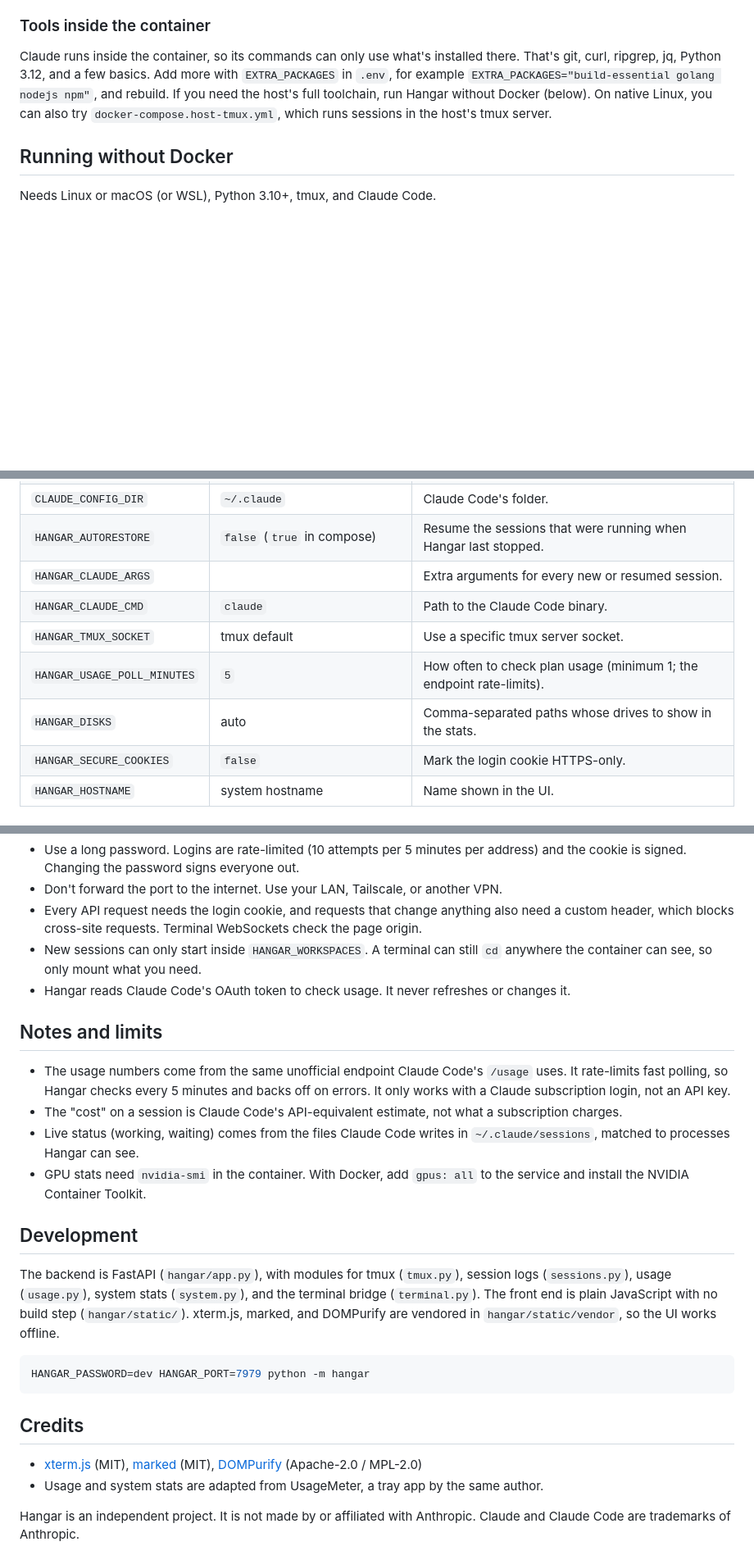
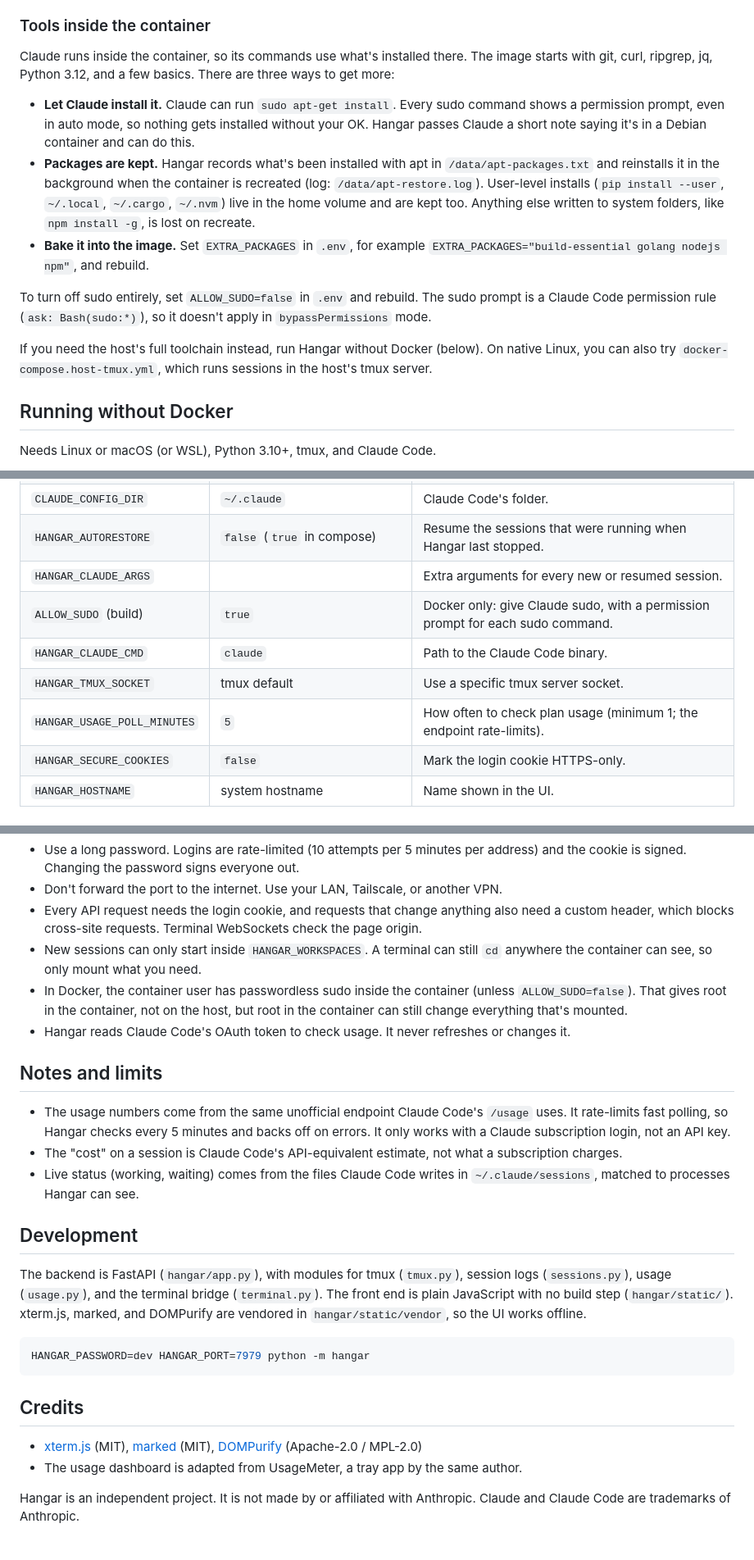
Before and after one commit to PresWiFi/hangar, a Markdown page: README.md, 3 parts joined by grey strips. Shown at 82% size. Rendered like a GitHub page; blank space fills up the shorter version.

````diff
--- a/README.md
+++ b/README.md
@@ -79,7 +77,15 @@ Turn on HTTPS certificates for your tailnet first (admin console > DNS). If you
 
 ### Tools inside the container
 
-Claude runs inside the container, so its commands can only use what's installed there. That's git, curl, ripgrep, jq, Python 3.12, and a few basics. Add more with `EXTRA_PACKAGES` in `.env`, for example `EXTRA_PACKAGES="build-essential golang nodejs npm"`, and rebuild. If you need the host's full toolchain, run Hangar without Docker (below). On native Linux, you can also try `docker-compose.host-tmux.yml`, which runs sessions in the host's tmux server.
+Claude runs inside the container, so its commands use what's installed there. The image starts with git, curl, ripgrep, jq, Python 3.12, and a few basics. There are three ways to get more:
+
+- **Let Claude install it.** Claude can run `sudo apt-get install`. Every sudo command shows a permission prompt, even in auto mode, so nothing gets installed without your OK. Hangar passes Claude a short note saying it's in a Debian container and can do this.
+- **Packages are kept.** Hangar records what's been installed with apt in `/data/apt-packages.txt` and reinstalls it in the background when the container is recreated (log: `/data/apt-restore.log`). User-level installs (`pip install --user`, `~/.local`, `~/.cargo`, `~/.nvm`) live in the home volume and are kept too. Anything else written to system folders, like `npm install -g`, is lost on recreate.
+- **Bake it into the image.** Set `EXTRA_PACKAGES` in `.env`, for example `EXTRA_PACKAGES="build-essential golang nodejs npm"`, and rebuild.
+
+To turn off sudo entirely, set `ALLOW_SUDO=false` in `.env` and rebuild. The sudo prompt is a Claude Code permission rule (`ask: Bash(sudo:*)`), so it doesn't apply in `bypassPermissions` mode.
+
+If you need the host's full toolchain instead, run Hangar without Docker (below). On native Linux, you can also try `docker-compose.host-tmux.yml`, which runs sessions in the host's tmux server.
 
 ## Running without Docker
 
@@ -104,10 +110,10 @@ Sessions then run in your own tmux server, with all your tools, and you can atta
 | `CLAUDE_CONFIG_DIR` | `~/.claude` | Claude Code's folder. |
 | `HANGAR_AUTORESTORE` | `false` (`true` in compose) | Resume the sessions that were running when Hangar last stopped. |
 | `HANGAR_CLAUDE_ARGS` | | Extra arguments for every new or resumed session. |
+| `ALLOW_SUDO` (build) | `true` | Docker only: give Claude sudo, with a permission prompt for each sudo command. |
 | `HANGAR_CLAUDE_CMD` | `claude` | Path to the Claude Code binary. |
 | `HANGAR_TMUX_SOCKET` | tmux default | Use a specific tmux server socket. |
 | `HANGAR_USAGE_POLL_MINUTES` | `5` | How often to check plan usage (minimum 1; the endpoint rate-limits). |
-| `HANGAR_DISKS` | auto | Comma-separated paths whose drives to show in the stats. |
 | `HANGAR_SECURE_COOKIES` | `false` | Mark the login cookie HTTPS-only. |
 | `HANGAR_HOSTNAME` | system hostname | Name shown in the UI. |
 
@@ -119,6 +125,7 @@ Hangar gives whoever signs in a shell on your machine, with Claude Code and your
 - Don't forward the port to the internet. Use your LAN, Tailscale, or another VPN.
 - Every API request needs the login cookie, and requests that change anything also need a custom header, which blocks cross-site requests. Terminal WebSockets check the page origin.
 - New sessions can only start inside `HANGAR_WORKSPACES`. A terminal can still `cd` anywhere the container can see, so only mount what you need.
+- In Docker, the container user has passwordless sudo inside the container (unless `ALLOW_SUDO=false`). That gives root in the container, not on the host, but root in the container can still change everything that's mounted.
 - Hangar reads Claude Code's OAuth token to check usage. It never refreshes or changes it.
 
 ## Notes and limits
@@ -126,11 +133,10 @@ Hangar gives whoever signs in a shell on your machine, with Claude Code and your
 - The usage numbers come from the same unofficial endpoint Claude Code's `/usage` uses. It rate-limits fast polling, so Hangar checks every 5 minutes and backs off on errors. It only works with a Claude subscription login, not an API key.
 - The "cost" on a session is Claude Code's API-equivalent estimate, not what a subscription charges.
 - Live status (working, waiting) comes from the files Claude Code writes in `~/.claude/sessions`, matched to processes Hangar can see.
-- GPU stats need `nvidia-smi` in the container. With Docker, add `gpus: all` to the service and install the NVIDIA Container Toolkit.
 
 ## Development
 
-The backend is FastAPI (`hangar/app.py`), with modules for tmux (`tmux.py`), session logs (`sessions.py`), usage (`usage.py`), system stats (`system.py`), and the terminal bridge (`terminal.py`). The front end is plain JavaScript with no build step (`hangar/static/`). xterm.js, marked, and DOMPurify are vendored in `hangar/static/vendor`, so the UI works offline.
+The backend is FastAPI (`hangar/app.py`), with modules for tmux (`tmux.py`), session logs (`sessions.py`), usage (`usage.py`), and the terminal bridge (`terminal.py`). The front end is plain JavaScript with no build step (`hangar/static/`). xterm.js, marked, and DOMPurify are vendored in `hangar/static/vendor`, so the UI works offline.
 
 ```bash
 HANGAR_PASSWORD=dev HANGAR_PORT=7979 python -m hangar
@@ -139,7 +145,7 @@ HANGAR_PASSWORD=dev HANGAR_PORT=7979 python -m hangar
 ## Credits
 
 - [xterm.js](https://xtermjs.org/) (MIT), [marked](https://marked.js.org/) (MIT), [DOMPurify](https://github.com/cure53/DOMPurify) (Apache-2.0 / MPL-2.0)
-- Usage and system stats are adapted from UsageMeter, a tray app by the same author.
+- The usage dashboard is adapted from UsageMeter, a tray app by the same author.
 
 Hangar is an independent project. It is not made by or affiliated with Anthropic. Claude and Claude Code are trademarks of Anthropic.
 
````
Also changed, not shown: other parts of README.md (+3 -5 lines), docker/container-prompt.md (added, +9 -0 lines), docs/dashboard.png, docs/phone.png, docs/terminal.png, docs/transcript.png, 12 other files.
